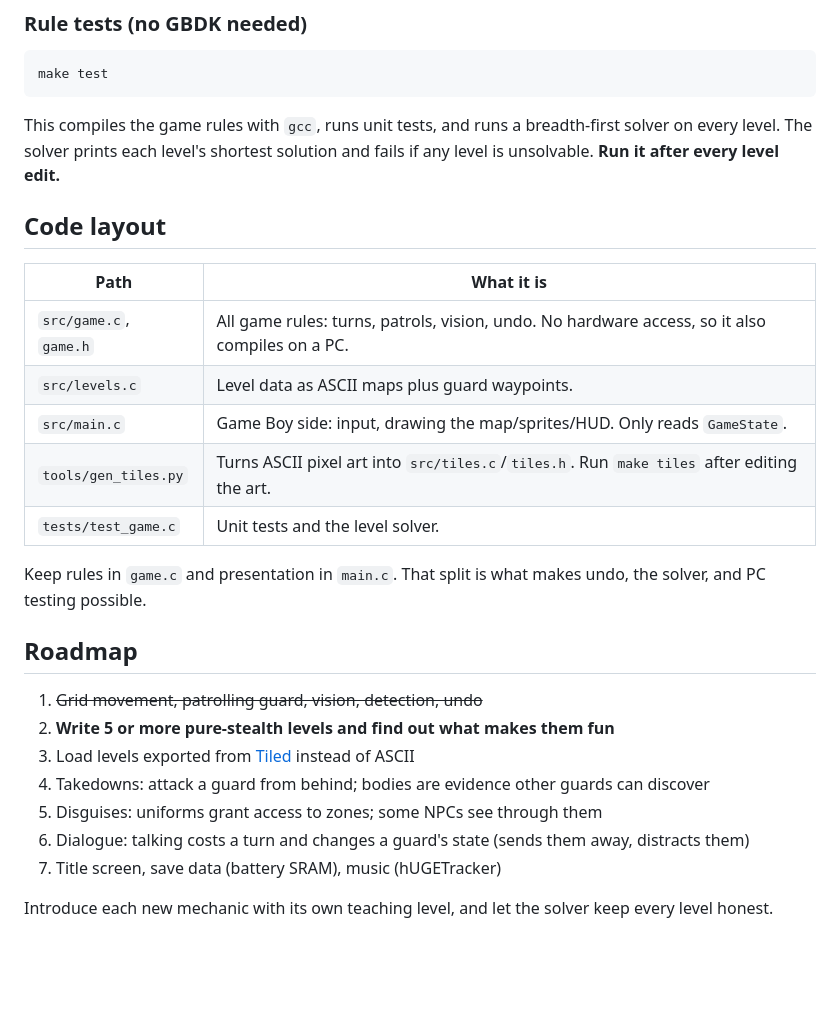
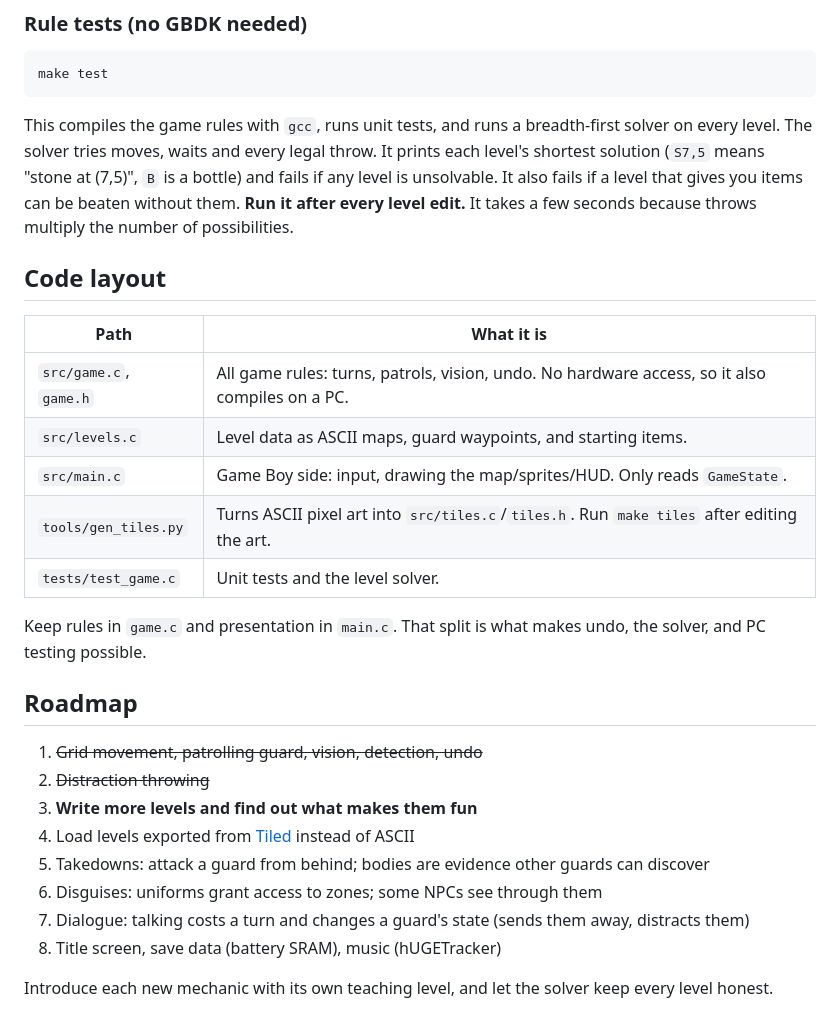
Before and after one commit to mymaloney/GB47, a Markdown page: README.md, the part around one of its changes. Rendered like a GitHub page; blank space fills up the shorter version.

````diff
--- a/README.md
+++ b/README.md
@@ -59,16 +86,19 @@ make test
 ```
 
 This compiles the game rules with `gcc`, runs unit tests, and runs a
-breadth-first solver on every level. The solver prints each level's
-shortest solution and fails if any level is unsolvable. **Run it after
-every level edit.**
+breadth-first solver on every level. The solver tries moves, waits and
+every legal throw. It prints each level's shortest solution (`S7,5` means
+"stone at (7,5)", `B` is a bottle) and fails if any level is unsolvable.
+It also fails if a level that gives you items can be beaten without
+them. **Run it after every level edit.** It takes a few seconds because
+throws multiply the number of possibilities.
 
 ## Code layout
 
 | Path | What it is |
 |---|---|
 | `src/game.c`, `game.h` | All game rules: turns, patrols, vision, undo. No hardware access, so it also compiles on a PC. |
-| `src/levels.c` | Level data as ASCII maps plus guard waypoints. |
+| `src/levels.c` | Level data as ASCII maps, guard waypoints, and starting items. |
 | `src/main.c` | Game Boy side: input, drawing the map/sprites/HUD. Only reads `GameState`. |
 | `tools/gen_tiles.py` | Turns ASCII pixel art into `src/tiles.c`/`tiles.h`. Run `make tiles` after editing the art. |
 | `tests/test_game.c` | Unit tests and the level solver. |
@@ -79,12 +109,13 @@ makes undo, the solver, and PC testing possible.
 ## Roadmap
 
 1. ~~Grid movement, patrolling guard, vision, detection, undo~~
-2. **Write 5 or more pure-stealth levels and find out what makes them fun**
-3. Load levels exported from [Tiled](https://www.mapeditor.org/) instead of ASCII
-4. Takedowns: attack a guard from behind; bodies are evidence other guards can discover
-5. Disguises: uniforms grant access to zones; some NPCs see through them
-6. Dialogue: talking costs a turn and changes a guard's state (sends them away, distracts them)
-7. Title screen, save data (battery SRAM), music (hUGETracker)
+2. ~~Distraction throwing~~
+3. **Write more levels and find out what makes them fun**
+4. Load levels exported from [Tiled](https://www.mapeditor.org/) instead of ASCII
+5. Takedowns: attack a guard from behind; bodies are evidence other guards can discover
+6. Disguises: uniforms grant access to zones; some NPCs see through them
+7. Dialogue: talking costs a turn and changes a guard's state (sends them away, distracts them)
+8. Title screen, save data (battery SRAM), music (hUGETracker)
 
 Introduce each new mechanic with its own teaching level, and let the
 solver keep every level honest.
````
Also changed, not shown: other parts of README.md (+31 -4 lines), docs/throw.png (added), 9 other files.
